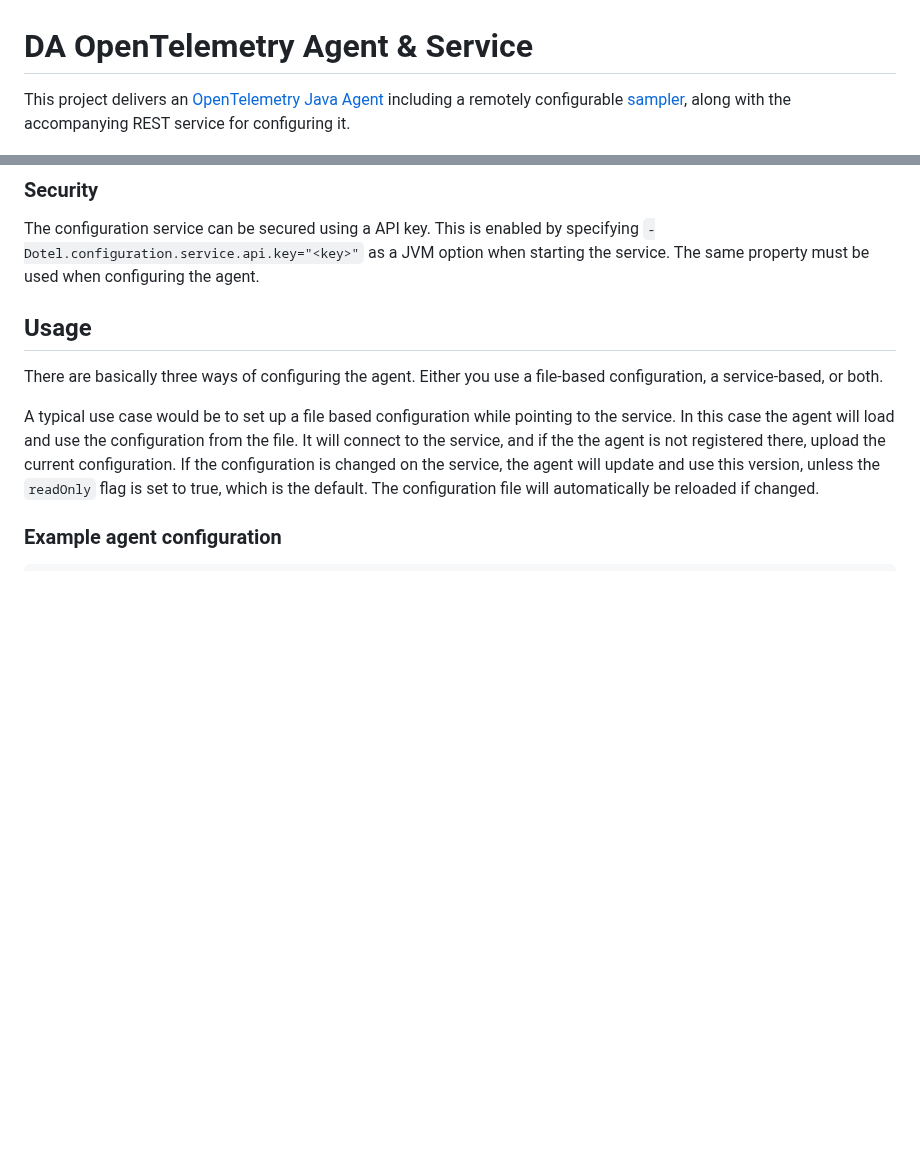
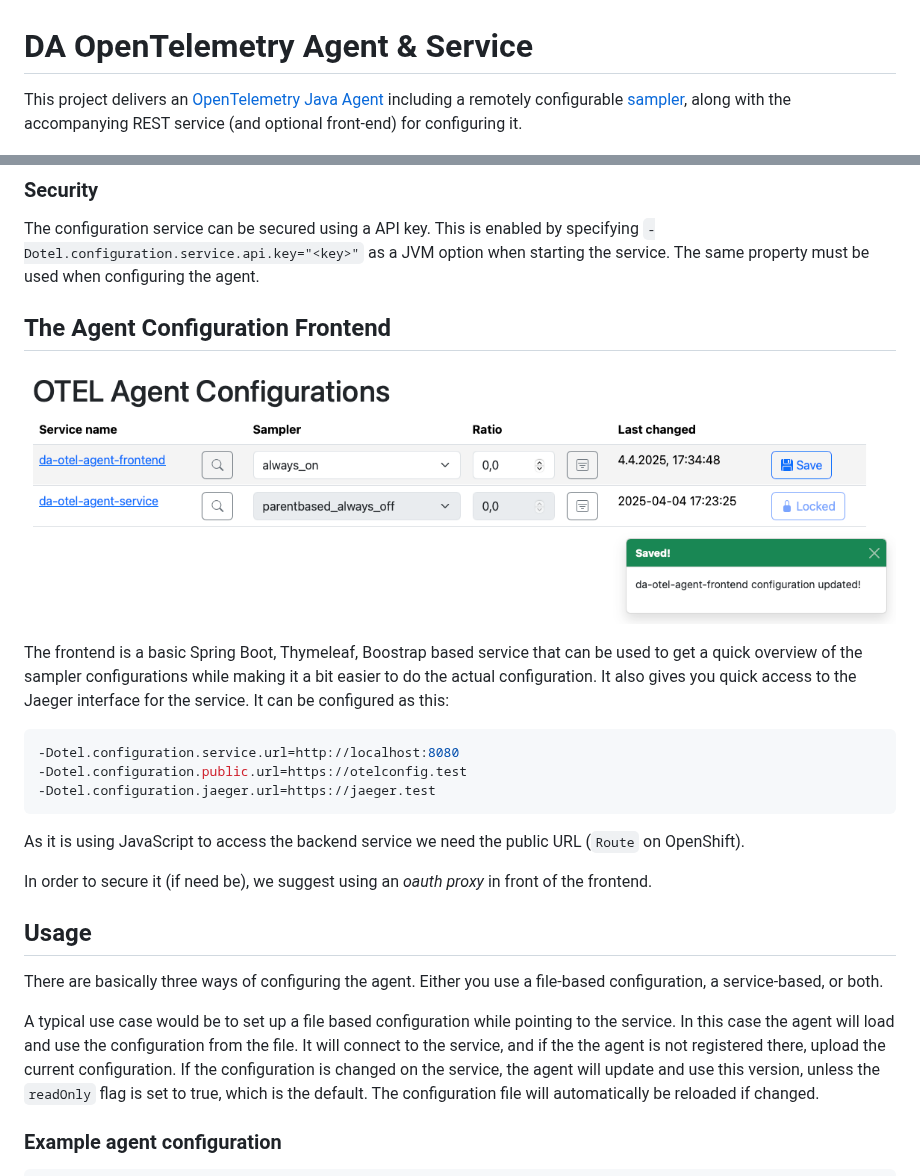
Before and after one commit to domstolene/da-otel-agent, a Markdown page: README.md, 2 parts joined by grey strips. GitHub-like rendering; pictures changed too: frontend-overview.png (added); blank space fills up the shorter version.

Commit message:
Add some documentation about the front-end.

````diff
--- a/README.md
+++ b/README.md
@@ -1,7 +1,7 @@
 
 # DA OpenTelemetry Agent & Service
 
-This project delivers an [OpenTelemetry Java Agent](https://opentelemetry.io/docs/instrumentation/java/automatic/) including a remotely configurable [sampler](https://opentelemetry.io/docs/concepts/sampling/), along with the accompanying REST service for configuring it.
+This project delivers an [OpenTelemetry Java Agent](https://opentelemetry.io/docs/instrumentation/java/automatic/) including a remotely configurable [sampler](https://opentelemetry.io/docs/concepts/sampling/), along with the accompanying REST service (and optional front-end) for configuring it.
 
 ![](system.png)
 
@@ -66,6 +66,22 @@ The service is delivered as a Docker image, ready to be deployed. The service is
 ### Security
 
 The configuration service can be secured using a API key. This is enabled by specifying `-Dotel.configuration.service.api.key="<key>"` as a JVM option when starting the service. The same property must be used when configuring the agent.
+
+## The Agent Configuration Frontend
+
+![](frontend-overview.png)
+
+The frontend is a basic Spring Boot, Thymeleaf, Boostrap based service that can be used to get a quick overview of the sampler configurations while making it a bit easier to do the actual configuration. It also gives you quick access to the Jaeger interface for the service. It can be configured as this:
+
+```shell
+-Dotel.configuration.service.url=http://localhost:8080
+-Dotel.configuration.public.url=https://otelconfig.test
+-Dotel.configuration.jaeger.url=https://jaeger.test
+```
+
+As it is using JavaScript to access the backend service we need the public URL (`Route` on OpenShift).
+
+In order to secure it (if need be), we suggest using an _oauth proxy_ in front of the frontend.
 
 ## Usage
 
````
